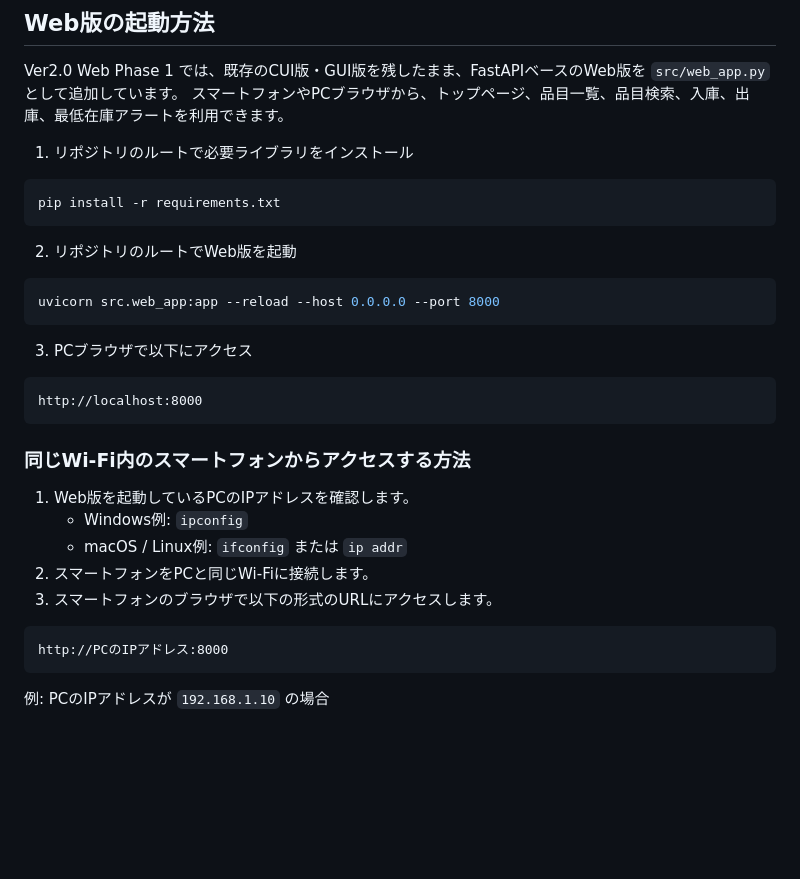
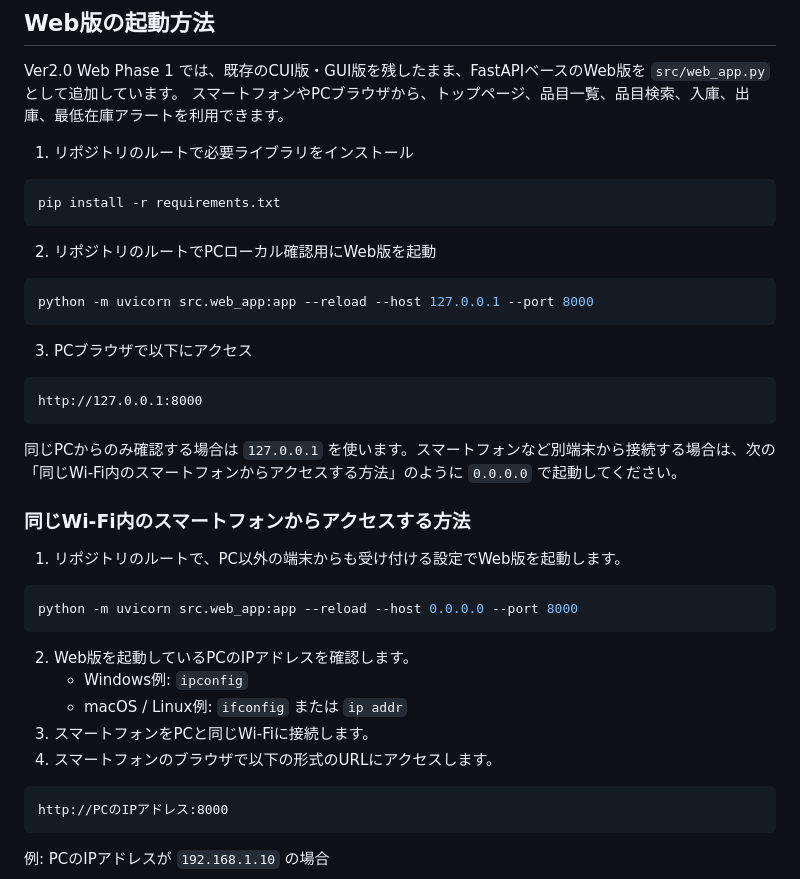
Before and after one commit to tomoya3116-byte/qr-inventory-system, a Markdown page: README.md, the part around the change. Rendered like a GitHub page; blank space fills up the shorter version.

Commit message:
Document Web Phase 1 startup commands

````diff
--- a/README.md
+++ b/README.md
@@ -51,25 +51,33 @@ Ver2.0 Web Phase 1 では、既存のCUI版・GUI版を残したまま、FastAPI
 pip install -r requirements.txt
 ```
 
-2. リポジトリのルートでWeb版を起動
+2. リポジトリのルートでPCローカル確認用にWeb版を起動
 
 ```bash
-uvicorn src.web_app:app --reload --host 0.0.0.0 --port 8000
+python -m uvicorn src.web_app:app --reload --host 127.0.0.1 --port 8000
 ```
 
 3. PCブラウザで以下にアクセス
 
 ```text
-http://localhost:8000
+http://127.0.0.1:8000
 ```
+
+同じPCからのみ確認する場合は `127.0.0.1` を使います。スマートフォンなど別端末から接続する場合は、次の「同じWi-Fi内のスマートフォンからアクセスする方法」のように `0.0.0.0` で起動してください。
 
 ### 同じWi-Fi内のスマートフォンからアクセスする方法
 
-1. Web版を起動しているPCのIPアドレスを確認します。
+1. リポジトリのルートで、PC以外の端末からも受け付ける設定でWeb版を起動します。
+
+```bash
+python -m uvicorn src.web_app:app --reload --host 0.0.0.0 --port 8000
+```
+
+2. Web版を起動しているPCのIPアドレスを確認します。
    - Windows例: `ipconfig`
    - macOS / Linux例: `ifconfig` または `ip addr`
-2. スマートフォンをPCと同じWi-Fiに接続します。
-3. スマートフォンのブラウザで以下の形式のURLにアクセスします。
+3. スマートフォンをPCと同じWi-Fiに接続します。
+4. スマートフォンのブラウザで以下の形式のURLにアクセスします。
 
 ```text
 http://PCのIPアドレス:8000
````
